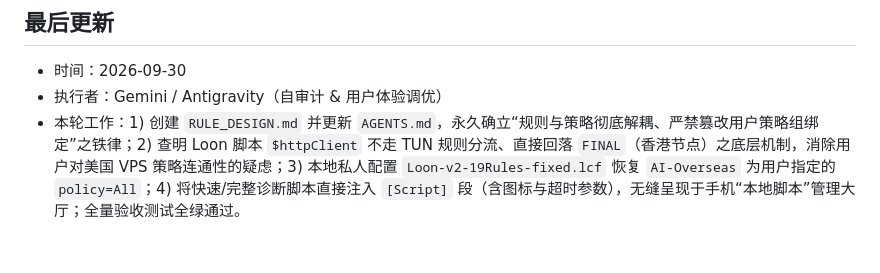
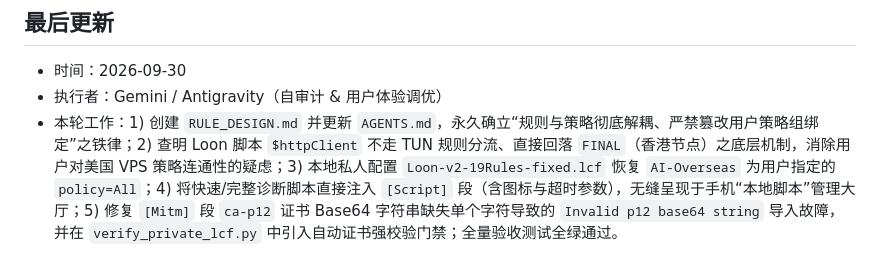
Before and after one commit to o-ocn/loon-rules, a Markdown page: PROJECT_STATE.md, the part around the change. Drawn GitHub-style.

Commit message:
docs(state): record Mitm ca-p12 fix and validator update

```diff
--- a/PROJECT_STATE.md
+++ b/PROJECT_STATE.md
@@ -223,4 +223,4 @@
 
 - 时间：2026-09-30
 - 执行者：Gemini / Antigravity（自审计 & 用户体验调优）
-- 本轮工作：1) 创建 `RULE_DESIGN.md` 并更新 `AGENTS.md`，永久确立“规则与策略彻底解耦、严禁篡改用户策略组绑定”之铁律；2) 查明 Loon 脚本 `$httpClient` 不走 TUN 规则分流、直接回落 `FINAL`（香港节点）之底层机制，消除用户对美国 VPS 策略连通性的疑虑；3) 本地私人配置 `Loon-v2-19Rules-fixed.lcf` 恢复 `AI-Overseas` 为用户指定的 `policy=All`；4) 将快速/完整诊断脚本直接注入 `[Script]` 段（含图标与超时参数），无缝呈现于手机“本地脚本”管理大厅；全量验收测试全绿通过。
+- 本轮工作：1) 创建 `RULE_DESIGN.md` 并更新 `AGENTS.md`，永久确立“规则与策略彻底解耦、严禁篡改用户策略组绑定”之铁律；2) 查明 Loon 脚本 `$httpClient` 不走 TUN 规则分流、直接回落 `FINAL`（香港节点）之底层机制，消除用户对美国 VPS 策略连通性的疑虑；3) 本地私人配置 `Loon-v2-19Rules-fixed.lcf` 恢复 `AI-Overseas` 为用户指定的 `policy=All`；4) 将快速/完整诊断脚本直接注入 `[Script]` 段（含图标与超时参数），无缝呈现于手机“本地脚本”管理大厅；5) 修复 `[Mitm]` 段 `ca-p12` 证书 Base64 字符串缺失单个字符导致的 `Invalid p12 base64 string` 导入故障，并在 `verify_private_lcf.py` 中引入自动证书强校验门禁；全量验收测试全绿通过。
```
